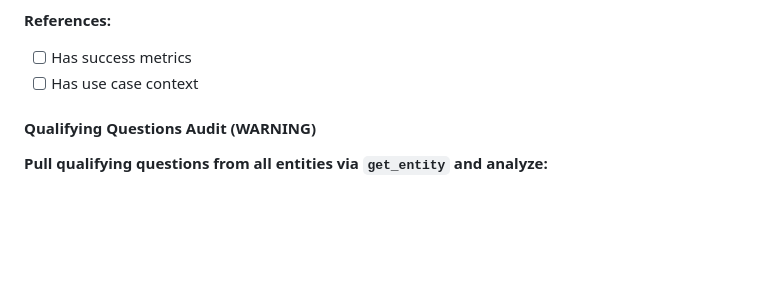
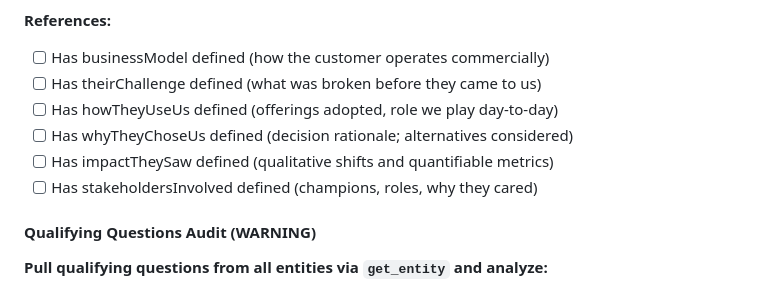
Before and after one commit to octavehq/lfgtm, a Markdown page: skills/audit/SKILL.md, the part around one of its changes. Drawn GitHub-style; blank space fills up the shorter version.

```diff
--- a/skills/audit/SKILL.md
+++ b/skills/audit/SKILL.md
@@ -330,7 +352,11 @@ The goal is to tell a story about what the library's shape means for agent capab
 
 **References:**
-- [ ] Has success metrics
-- [ ] Has use case context
+- [ ] Has businessModel defined (how the customer operates commercially)
+- [ ] Has theirChallenge defined (what was broken before they came to us)
+- [ ] Has howTheyUseUs defined (offerings adopted, role we play day-to-day)
+- [ ] Has whyTheyChoseUs defined (decision rationale; alternatives considered)
+- [ ] Has impactTheySaw defined (qualitative shifts and quantifiable metrics)
+- [ ] Has stakeholdersInvolved defined (champions, roles, why they cared)
 
 #### Qualifying Questions Audit (WARNING)
 
```
Also changed, not shown: other parts of skills/audit/SKILL.md (+35 -13 lines).
